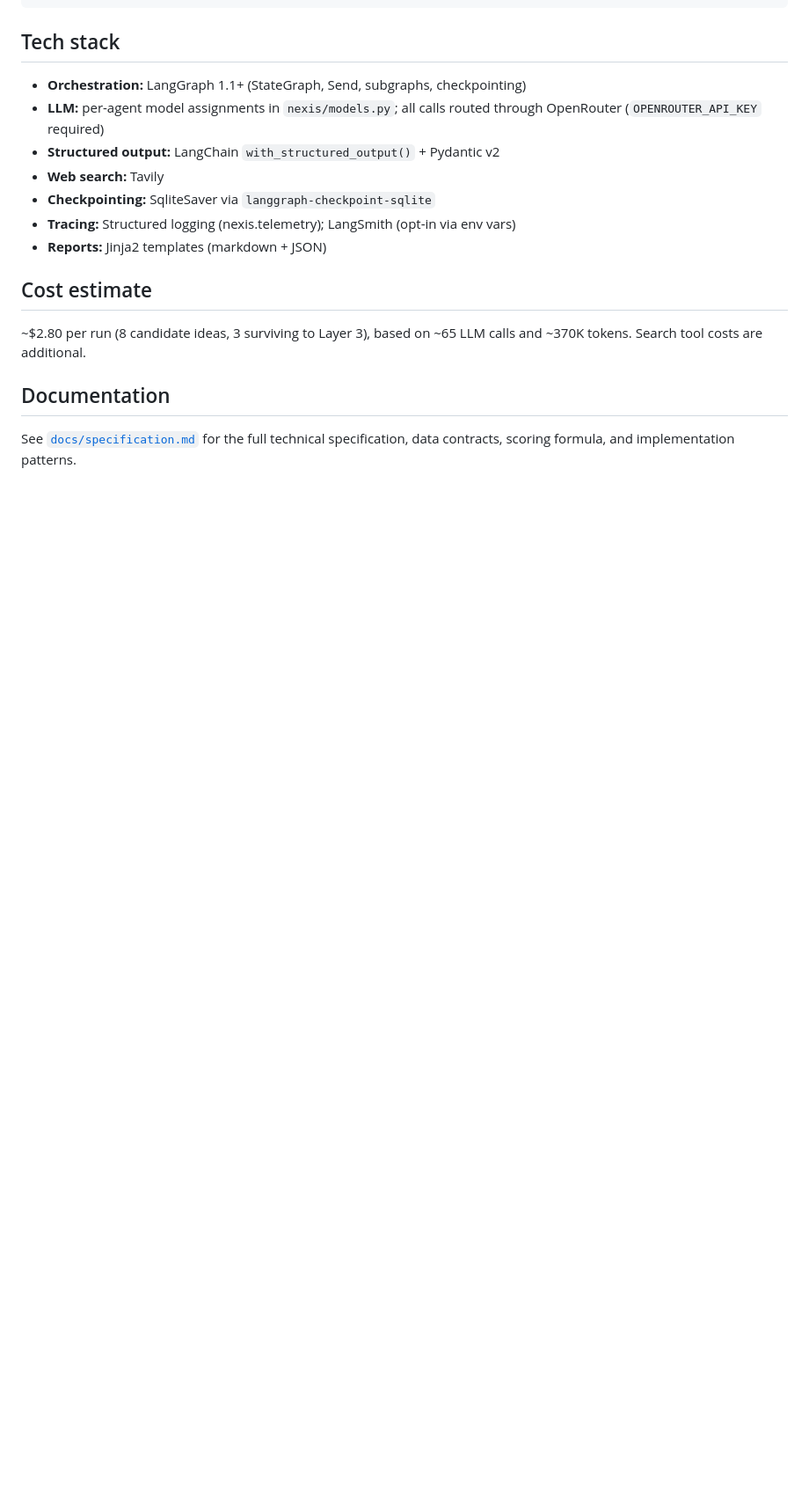
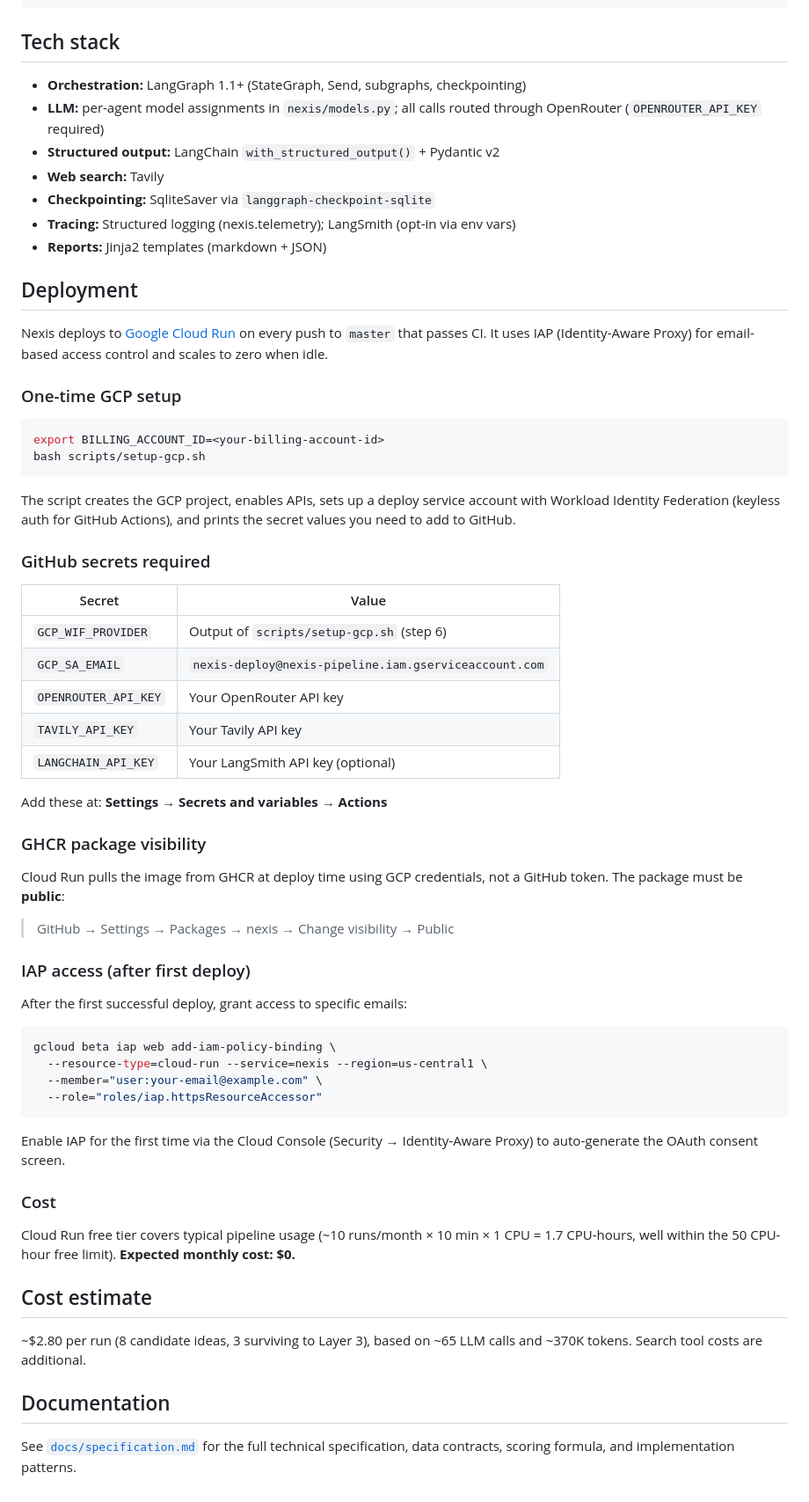
Before and after one commit to lukasz-zimnoch/nexis, a Markdown page: README.md, the part around the change. Shown at 88% size. Drawn GitHub-style; blank space fills up the shorter version.

Commit message:
Document Cloud Run deployment in README
Add Deployment section covering: one-time GCP setup via script,
required GitHub secrets, GHCR package visibility requirement,
IAP access grant steps, and cost estimate (/bin/bash/mo free tier)

````diff
--- a/README.md
+++ b/README.md
@@ -117,6 +117,54 @@ nexis/
 - **Tracing:** Structured logging (nexis.telemetry); LangSmith (opt-in via env vars)
 - **Reports:** Jinja2 templates (markdown + JSON)
 
+## Deployment
+
+Nexis deploys to [Google Cloud Run](https://cloud.google.com/run) on every push to `master` that passes CI. It uses IAP (Identity-Aware Proxy) for email-based access control and scales to zero when idle.
+
+### One-time GCP setup
+
+```bash
+export BILLING_ACCOUNT_ID=<your-billing-account-id>
+bash scripts/setup-gcp.sh
+```
+
+The script creates the GCP project, enables APIs, sets up a deploy service account with Workload Identity Federation (keyless auth for GitHub Actions), and prints the secret values you need to add to GitHub.
+
+### GitHub secrets required
+
+| Secret | Value |
+|---|---|
+| `GCP_WIF_PROVIDER` | Output of `scripts/setup-gcp.sh` (step 6) |
+| `GCP_SA_EMAIL` | `nexis-deploy@nexis-pipeline.iam.gserviceaccount.com` |
+| `OPENROUTER_API_KEY` | Your OpenRouter API key |
+| `TAVILY_API_KEY` | Your Tavily API key |
+| `LANGCHAIN_API_KEY` | Your LangSmith API key (optional) |
+
+Add these at: **Settings → Secrets and variables → Actions**
+
+### GHCR package visibility
+
+Cloud Run pulls the image from GHCR at deploy time using GCP credentials, not a GitHub token. The package must be **public**:
+
+> GitHub → Settings → Packages → nexis → Change visibility → Public
+
+### IAP access (after first deploy)
+
+After the first successful deploy, grant access to specific emails:
+
+```bash
+gcloud beta iap web add-iam-policy-binding \
+  --resource-type=cloud-run --service=nexis --region=us-central1 \
+  --member="user:your-email@example.com" \
+  --role="roles/iap.httpsResourceAccessor"
+```
+
+Enable IAP for the first time via the Cloud Console (Security → Identity-Aware Proxy) to auto-generate the OAuth consent screen.
+
+### Cost
+
+Cloud Run free tier covers typical pipeline usage (~10 runs/month × 10 min × 1 CPU = 1.7 CPU-hours, well within the 50 CPU-hour free limit). **Expected monthly cost: $0.**
+
 ## Cost estimate
 
 ~$2.80 per run (8 candidate ideas, 3 surviving to Layer 3), based on ~65 LLM calls and ~370K tokens. Search tool costs are additional.
````
